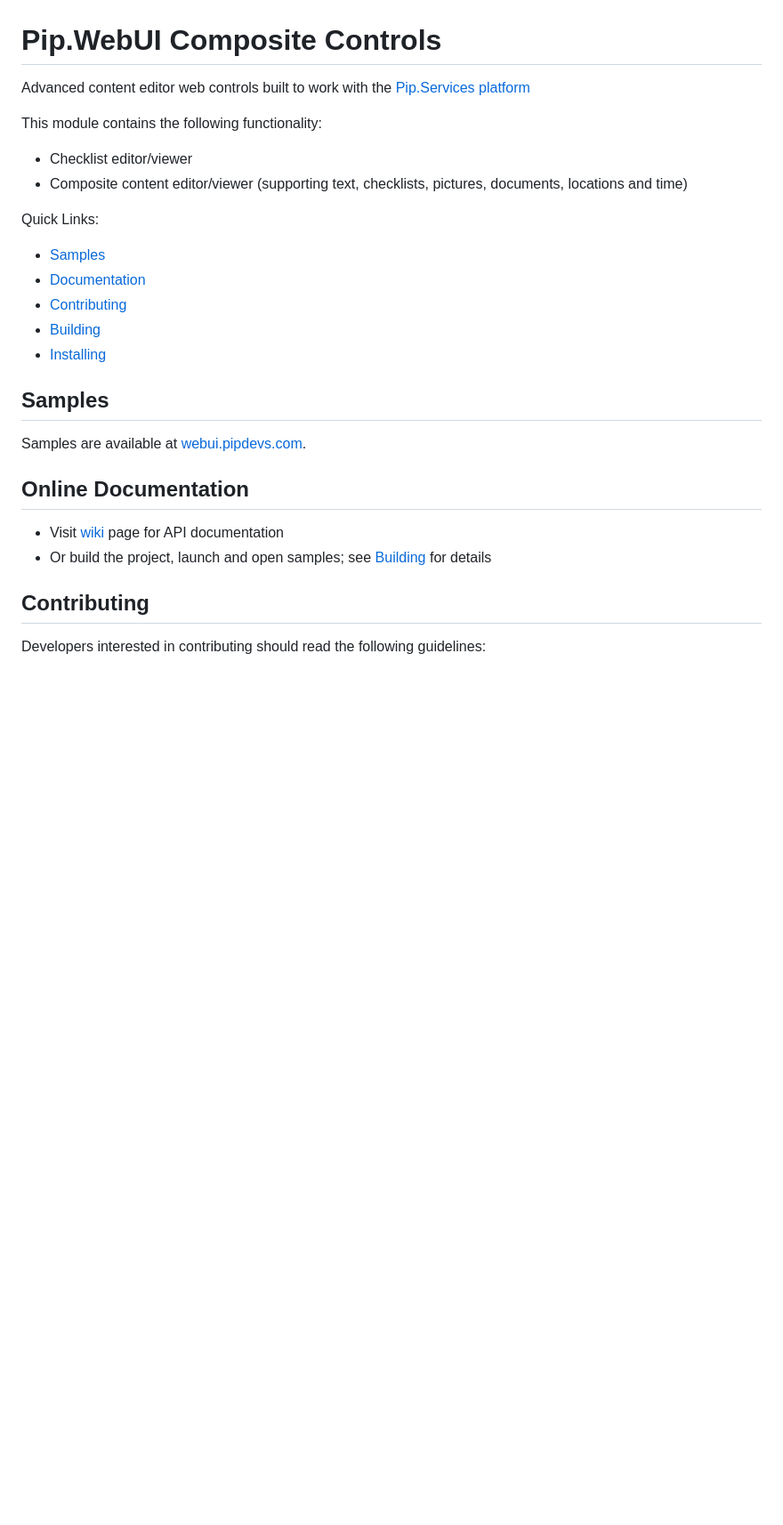
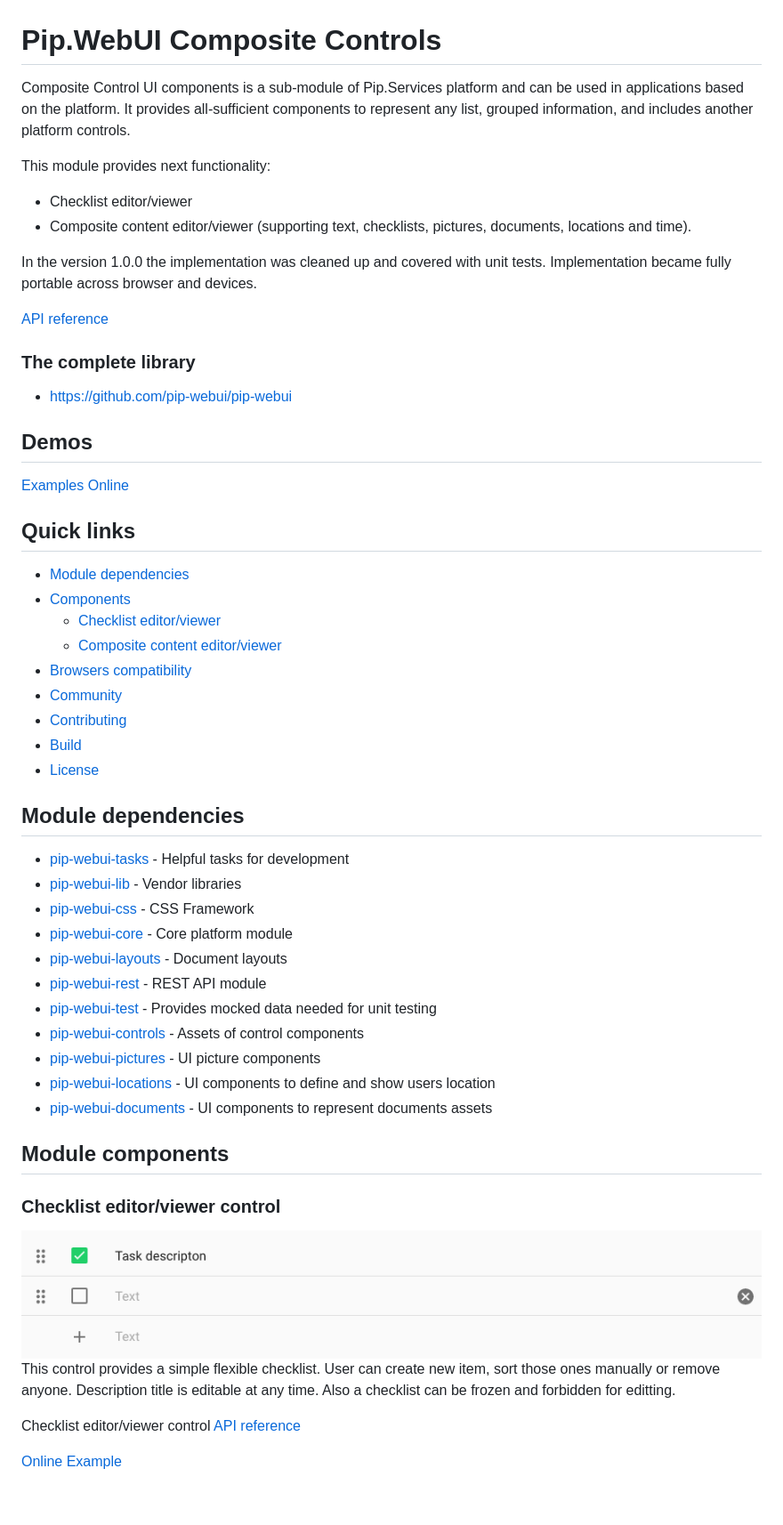
Before and after one commit to pip-webui/pip-webui-composite, a Markdown page: README.md, the part around one of its changes. Shown at 89% size. Rendered like a GitHub page; pictures changed too: doc/images/img-checklist-edit.png (added); blank space fills up the shorter version.

Commit message:
[Docs] Update README.md due to docs template

```diff
--- a/README.md
+++ b/README.md
@@ -1,26 +1,68 @@
 # Pip.WebUI Composite Controls
 
-Advanced content editor web controls built to work with the [Pip.Services platform](https://github.com/pip-services)
+Composite Control UI components is a sub-module of Pip.Services platform and can be used in applications
+based on the platform. It provides all-sufficient components to represent any list, grouped information,
+and includes another platform controls.
 
-This module contains the following functionality:
+
+This module provides next functionality:
 
 * Checklist editor/viewer
-* Composite content editor/viewer (supporting text, checklists, pictures, documents, locations and time)
+* Composite content editor/viewer (supporting text, checklists, pictures, documents, locations and time).
 
-Quick Links:
+In the version 1.0.0 the implementation was cleaned up and covered with unit tests.
+Implementation became fully portable across browser and devices.
 
-* [Samples](#samples)
-* [Documentation](#documentation)
+[API reference](http://link.com)
+
+### The complete library
+
+ * [https://github.com/pip-webui/pip-webui](https://github.com/pip-webui/pip-webui)
+
+## Demos
+
+[Examples Online](http://webui.pipdevs.com/pip-webui-composite/index.html)
+
+
+## Quick links
+
+* [Module dependencies](#dependencies)
+* [Components](#components)
+  - [Checklist editor/viewer](#checklist_edit)
+  - [Composite content editor/viewer](#composite_content_editor)
+* [Browsers compatibility](#compatibility)
+* [Community](#community)
 * [Contributing](#contributing)
-* [Building](#building)
-* [Installing](#installing)
+* [Build](#build)
+* [License](#license)
 
-## <a name="samples"></a> Samples
-Samples are available at [webui.pipdevs.com](http://webui.pipdevs.com/pip-webui-composite).
 
-## <a name="documentation"></a> Online Documentation
+## <a name="dependencies"></a>Module dependencies
 
-- Visit [wiki](https://github.com/pip-webui/pip-webui-composite/wiki) page for API documentation
-- Or build the project, launch and open samples; see [Building](#building) for details
+* <a href="https://github.com/pip-webui/pip-webui-tasks">pip-webui-tasks</a> - Helpful tasks for development
+* <a href="https://github.com/pip-webui/pip-webui-lib">pip-webui-lib</a> - Vendor libraries
+* <a href="https://github.com/pip-webui/pip-webui-css">pip-webui-css</a> - CSS Framework
+* <a href="https://github.com/pip-webui/pip-webui-core">pip-webui-core</a> - Core platform module
+* <a href="https://github.com/pip-webui/pip-webui-layouts">pip-webui-layouts</a> - Document layouts
+* <a href="https://github.com/pip-webui/pip-webui-rest">pip-webui-rest</a> - REST API module
+* <a href="https://github.com/pip-webui/pip-webui-test">pip-webui-test</a> - Provides mocked data needed for unit testing
+* <a href="https://github.com/pip-webui/pip-webui-controls">pip-webui-controls</a> - Assets of control components
+* <a href="https://github.com/pip-webui/pip-webui-pictures">pip-webui-pictures</a> - UI picture components
+* <a href="https://github.com/pip-webui/pip-webui-locations">pip-webui-locations</a> - UI components to define and show users location
+* <a href="https://github.com/pip-webui/pip-webui-locations">pip-webui-documents</a> - UI components to represent documents assets
 
-## <a name="contributing"></a> Contributing
+
+## <a name="components"></a>Module components
+
+### <a name="checklist_editor"></a>Checklist editor/viewer control
+<a href="doc/images/img-checklist-edit.png" style="border: 3px ridge #c8d2df; display: block">
+    <img src="doc/images/img-checklist-edit.png"/>
+</a>
+
+This control provides a simple flexible checklist. User can create new item, sort those ones manually or remove anyone.
+Description title is editable at any time. Also a checklist can be frozen and forbidden for editting.
+
+Checklist editor/viewer control [API reference](http://link.com)
+
+[Online Example](http://webui.pipdevs.com/pip-webui-composite/index.html#/checklist)
+
```
Also changed, not shown: other parts of README.md (+105 -31 lines), CHANGELOG.md (+26 -3 lines), doc/images/img-composite-filled.png (added), doc/images/img-composite-summary.png (added), doc/images/img-composite-switch.png (added), doc/images/img-composite-toolbar.png (added), doc/images/img-composite-view.png (added).
